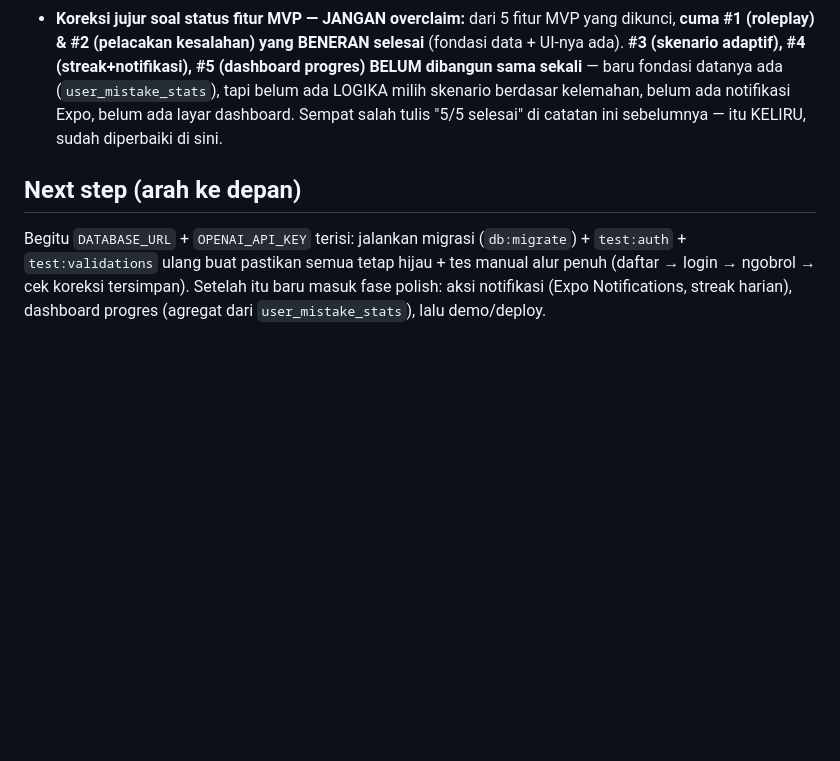
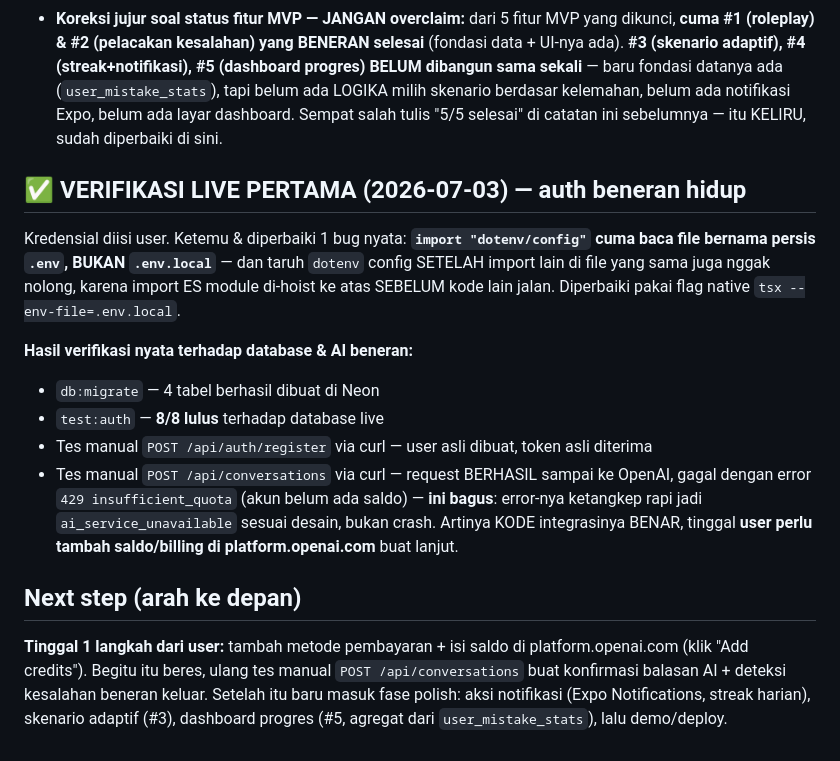
Before and after one commit to lixfeyzen/talkly, a Markdown page: docs/PROJECT-NOTES.md, the part around the change. GitHub-like rendering; blank space fills up the shorter version.

Commit message:
Document first live verification results

```diff
--- a/docs/PROJECT-NOTES.md
+++ b/docs/PROJECT-NOTES.md
@@ -185,11 +185,29 @@ proyek kedua.
   belum ada layar dashboard. Sempat salah tulis "5/5 selesai" di catatan
   ini sebelumnya — itu KELIRU, sudah diperbaiki di sini.
 
+## ✅ VERIFIKASI LIVE PERTAMA (2026-07-03) — auth beneran hidup
+
+Kredensial diisi user. Ketemu & diperbaiki 1 bug nyata:
+**`import "dotenv/config"` cuma baca file bernama persis `.env`, BUKAN
+`.env.local`** — dan taruh `dotenv` config SETELAH import lain di file yang
+sama juga nggak nolong, karena import ES module di-hoist ke atas SEBELUM
+kode lain jalan. Diperbaiki pakai flag native `tsx --env-file=.env.local`.
+
+**Hasil verifikasi nyata terhadap database & AI beneran:**
+- `db:migrate` — 4 tabel berhasil dibuat di Neon
+- `test:auth` — **8/8 lulus** terhadap database live
+- Tes manual `POST /api/auth/register` via curl — user asli dibuat, token asli diterima
+- Tes manual `POST /api/conversations` via curl — request BERHASIL sampai ke
+  OpenAI, gagal dengan error `429 insufficient_quota` (akun belum ada saldo)
+  — **ini bagus**: error-nya ketangkep rapi jadi `ai_service_unavailable`
+  sesuai desain, bukan crash. Artinya KODE integrasinya BENAR, tinggal
+  **user perlu tambah saldo/billing di platform.openai.com** buat lanjut.
+
 ## Next step (arah ke depan)
 
-Begitu `DATABASE_URL` + `OPENAI_API_KEY` terisi: jalankan migrasi
-(`db:migrate`) + `test:auth` + `test:validations` ulang buat pastikan semua
-tetap hijau + tes manual alur penuh (daftar → login → ngobrol → cek koreksi
-tersimpan). Setelah itu baru masuk fase polish: aksi notifikasi (Expo
-Notifications, streak harian), dashboard progres (agregat dari
-`user_mistake_stats`), lalu demo/deploy.
+**Tinggal 1 langkah dari user:** tambah metode pembayaran + isi saldo di
+platform.openai.com (klik "Add credits"). Begitu itu beres, ulang tes manual
+`POST /api/conversations` buat konfirmasi balasan AI + deteksi kesalahan
+beneran keluar. Setelah itu baru masuk fase polish: aksi notifikasi (Expo
+Notifications, streak harian), skenario adaptif (#3), dashboard progres (#5,
+agregat dari `user_mistake_stats`), lalu demo/deploy.
```
